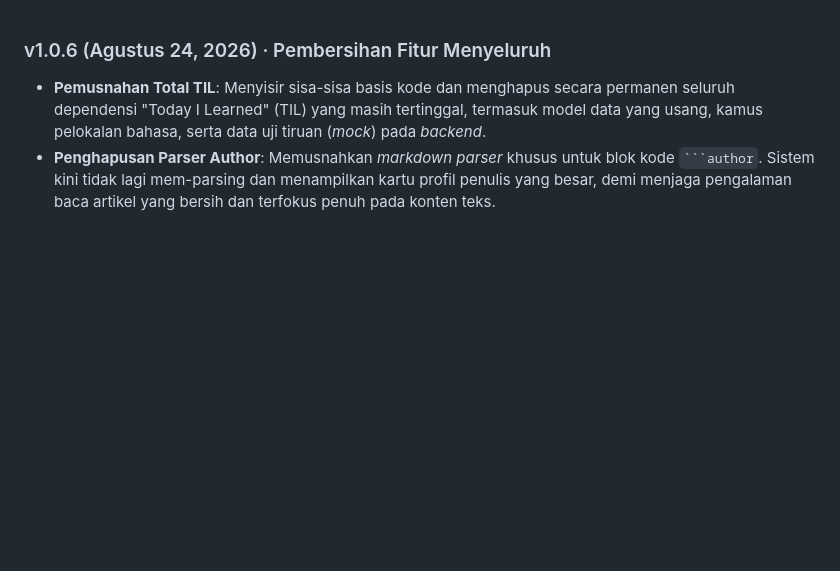
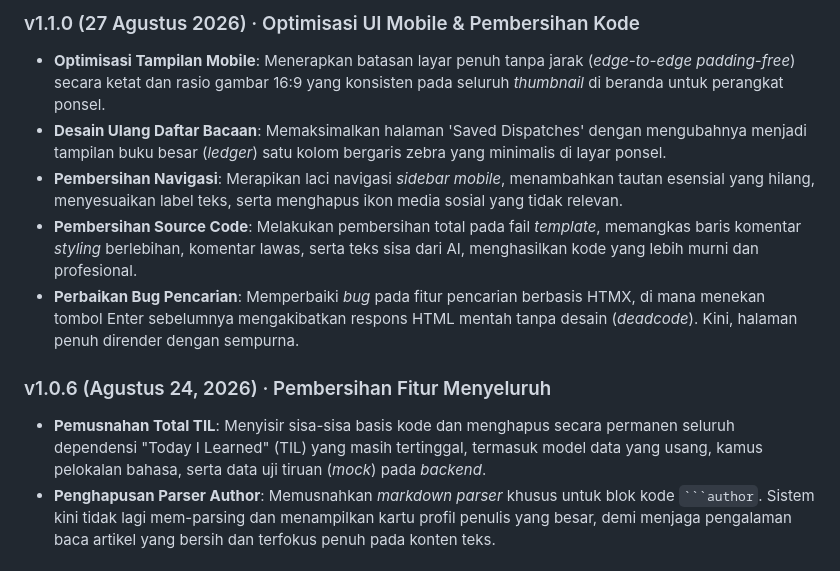
Before and after one commit to dafagareth/daemontalk, a Markdown page: content/changelog.id.md, the part around the change. GitHub-like rendering; blank space fills up the shorter version.

Commit message:
Docs: Update changelog for v1.1.0

```diff
--- a/content/changelog.id.md
+++ b/content/changelog.id.md
@@ -1,3 +1,11 @@
+### v1.1.0 (27 Agustus 2026) · Optimisasi UI Mobile & Pembersihan Kode
+
+- **Optimisasi Tampilan Mobile**: Menerapkan batasan layar penuh tanpa jarak (*edge-to-edge padding-free*) secara ketat dan rasio gambar 16:9 yang konsisten pada seluruh *thumbnail* di beranda untuk perangkat ponsel.
+- **Desain Ulang Daftar Bacaan**: Memaksimalkan halaman 'Saved Dispatches' dengan mengubahnya menjadi tampilan buku besar (*ledger*) satu kolom bergaris zebra yang minimalis di layar ponsel.
+- **Pembersihan Navigasi**: Merapikan laci navigasi *sidebar mobile*, menambahkan tautan esensial yang hilang, menyesuaikan label teks, serta menghapus ikon media sosial yang tidak relevan.
+- **Pembersihan Source Code**: Melakukan pembersihan total pada fail *template*, memangkas baris komentar *styling* berlebihan, komentar lawas, serta teks sisa dari AI, menghasilkan kode yang lebih murni dan profesional.
+- **Perbaikan Bug Pencarian**: Memperbaiki *bug* pada fitur pencarian berbasis HTMX, di mana menekan tombol Enter sebelumnya mengakibatkan respons HTML mentah tanpa desain (*deadcode*). Kini, halaman penuh dirender dengan sempurna.
+
 ### v1.0.6 (Agustus 24, 2026) · Pembersihan Fitur Menyeluruh
 
 - **Pemusnahan Total TIL**: Menyisir sisa-sisa basis kode dan menghapus secara permanen seluruh dependensi "Today I Learned" (TIL) yang masih tertinggal, termasuk model data yang usang, kamus pelokalan bahasa, serta data uji tiruan (*mock*) pada *backend*.
```
Also changed, not shown: content/changelog.md (+8 -0 lines).
